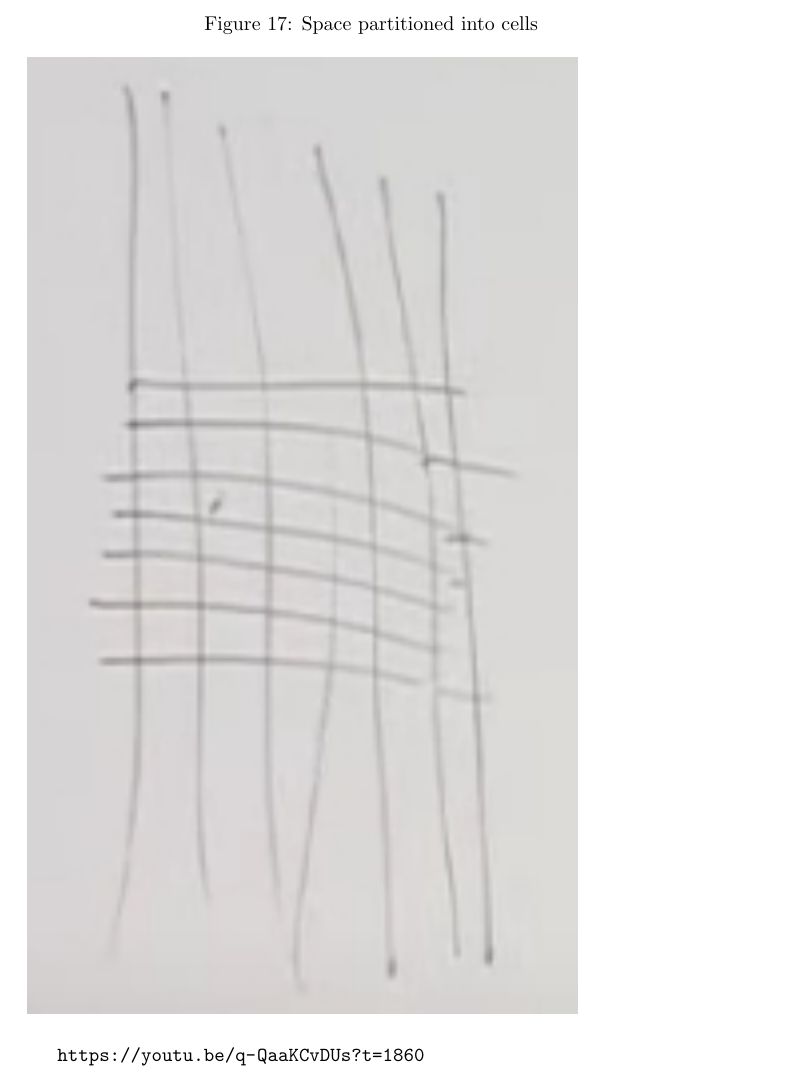
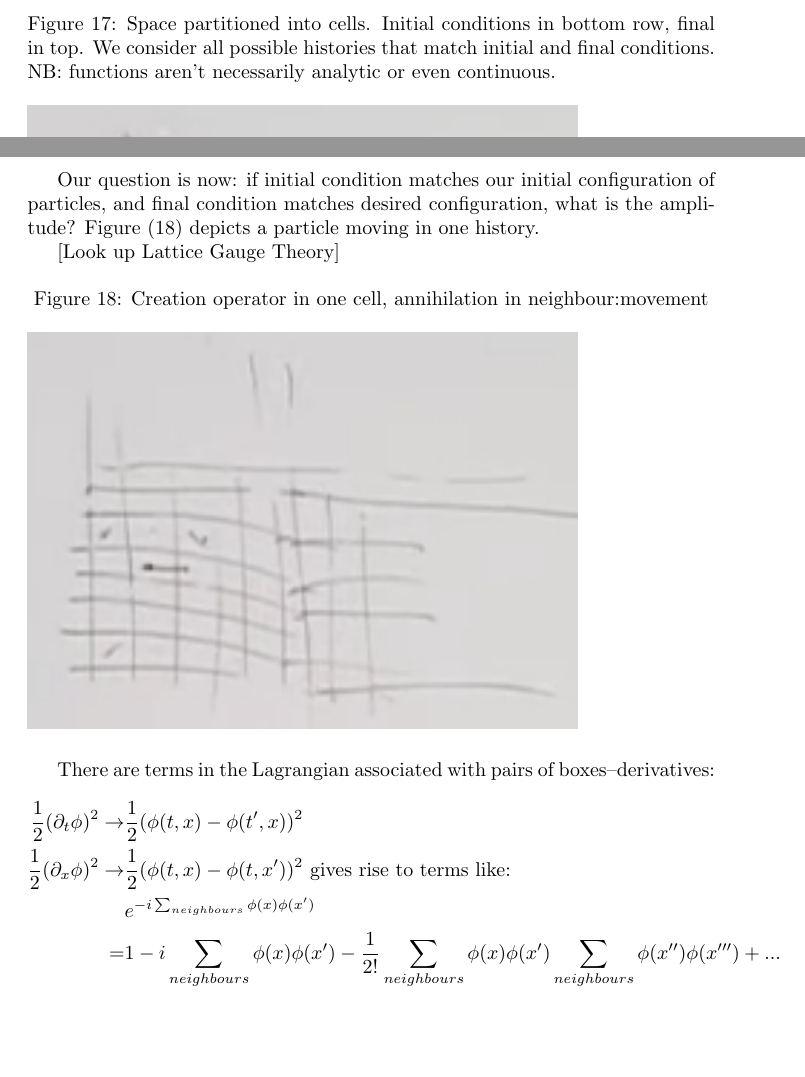
Before and after one commit to weka511/complexity, a LaTeX paper (tm/particles1.tex): part of page 37 of 37 before the commit and two parts of pages 37 and 38 of 39 after it, the two joined at a grey line, cut at the place of the change, the shorter picture padded with empty space. Compiled offline with pdfLaTeX.

Commit message:
Continuing Lecture 10: Path Integral

```diff
--- a/tm/particles1.tex
+++ b/tm/particles1.tex
@@ -1291,7 +1291,22 @@ There is a duality between fields and particles. What if we specify field quanta
 \end{align*}
 \begin{figure}[H]
-	\caption{Space partitioned into cells}\label{fig:path-integral2}
+	\caption[Space partitioned into cells]{Space partitioned into cells. Initial conditions in bottom row, final in top. We consider all possible histories that match initial and final conditions. NB: functions aren't necessarily analytic or even continuous.}\label{fig:path-integral2}
 	\includegraphics[width=0.8\textwidth]{path-integral2}
 \end{figure}
 
-\url{https://youtu.be/q-QaaKCvDUs?t=1860}
+Our question is now: if initial condition matches our initial configuration of particles, and final condition matches desired configuration, what is the amplitude? Figure (\ref{fig:path-integral3}) depicts a particle moving in one history.
+
+[Look up Lattice Gauge Theory]
+
+\begin{figure}[H]
+	\caption[Particle moving]{Creation operator in one cell, annihilation in neighbour:movement}\label{fig:path-integral3}
+	\includegraphics[width=0.8\textwidth]{path-integral3}
+\end{figure}
+
+There are terms in the Lagrangian associated with pairs of boxes--derivatives:
+\begin{align*}
+	\frac{1}{2}(\partial_t \phi)^2 \rightarrow& \frac{1}{2}(\phi(t,x)-\phi(t^\prime,x))^2\\
+	\frac{1}{2}(\partial_x \phi)^2 \rightarrow& \frac{1}{2}(\phi(t,x)-\phi(t,x^\prime))^2 \text{ gives rise to terms like:}\\
+	&e^{- i \sum_{neighbours} \phi(x) \phi(x^\prime)}\\
+	=& 1 - i \sum_{neighbours} \phi(x) \phi(x^\prime) - \frac{1}{2!}\sum_{neighbours} \phi(x) \phi(x^\prime)\sum_{neighbours} \phi(x^{\prime\prime}) \phi(x^{\prime\prime\prime})+...
+\end{align*}
```
Also changed, not shown: tm/figs/path-integral3.jpg (added), tm/figs/path-integral4.jpg (added), tm/particles1.tex (10 more changed lines).
